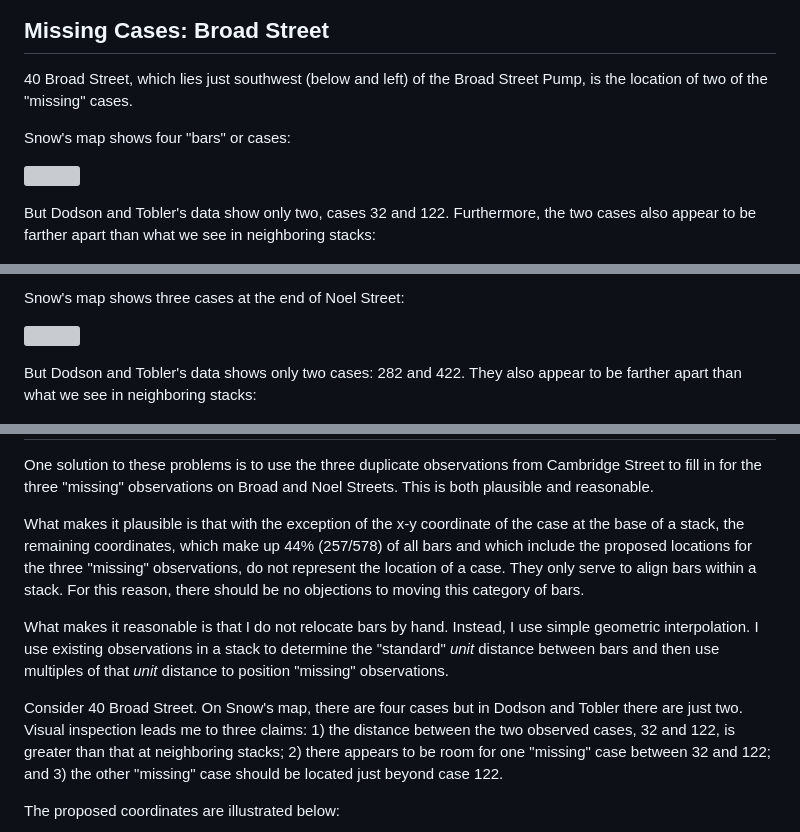
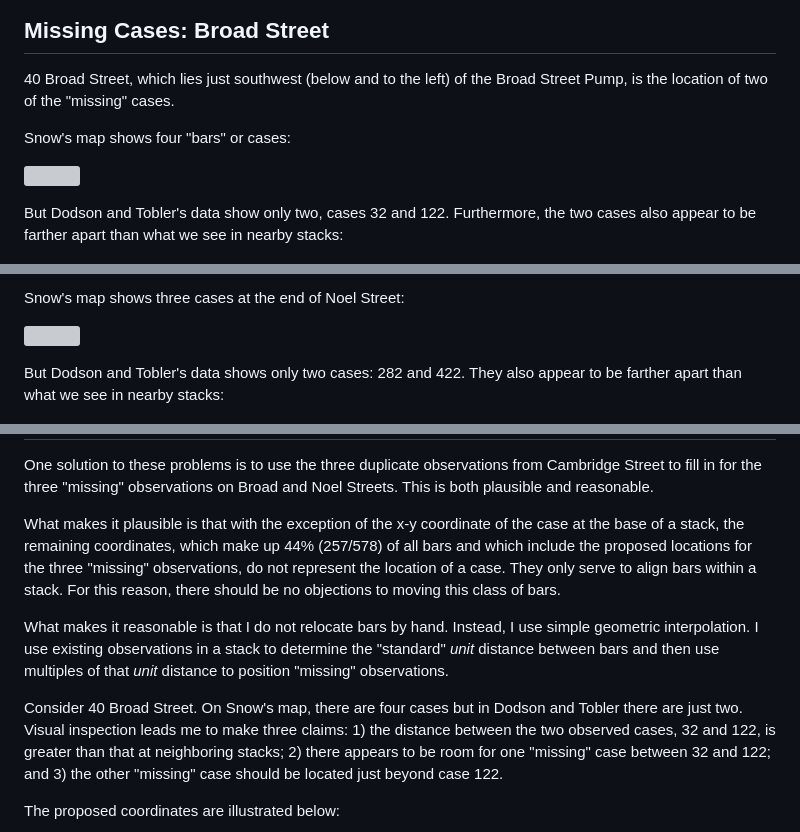
Before and after one commit to lindbrook/cholera, a Markdown page: docs/duplicate.missing.cases.notes.md, 3 parts joined by grey strips. GitHub-like rendering; grey boxes are pictures that could not be loaded.

```diff
--- a/docs/duplicate.missing.cases.notes.md
+++ b/docs/duplicate.missing.cases.notes.md
@@ -13,13 +13,13 @@ The three pairs of duplicates lie at two different locations on opposite sides o
 Missing Cases: Broad Street
 ---------------------------
 
-40 Broad Street, which lies just southwest (below and left) of the Broad Street Pump, is the location of two of the "missing" cases.
+40 Broad Street, which lies just southwest (below and to the left) of the Broad Street Pump, is the location of two of the "missing" cases.
 
 Snow's map shows four "bars" or cases:
 
 ![](broad.street.A.png)
 
-But Dodson and Tobler's data show only two, cases 32 and 122. Furthermore, the two cases also appear to be farther apart than what we see in neighboring stacks:
+But Dodson and Tobler's data show only two, cases 32 and 122. Furthermore, the two cases also appear to be farther apart than what we see in nearby stacks:
 
 <img src="duplicate.missing.cases.notes_files/figure-markdown_github/unnamed-chunk-3-1.png" style="display: block; margin: auto;" />
 
@@ -32,7 +32,7 @@ Snow's map shows three cases at the end of Noel Street:
 
 ![](noel.street.png)
 
-But Dodson and Tobler's data shows only two cases: 282 and 422. They also appear to be farther apart than what we see in neighboring stacks:
+But Dodson and Tobler's data shows only two cases: 282 and 422. They also appear to be farther apart than what we see in nearby stacks:
 
 <img src="duplicate.missing.cases.notes_files/figure-markdown_github/unnamed-chunk-4-1.png" style="display: block; margin: auto;" />
 
@@ -41,11 +41,11 @@ A Solution
 
 One solution to these problems is to use the three duplicate observations from Cambridge Street to fill in for the three "missing" observations on Broad and Noel Streets. This is both plausible and reasonable.
 
-What makes it plausible is that with the exception of the x-y coordinate of the case at the base of a stack, the remaining coordinates, which make up 44% (257/578) of all bars and which include the proposed locations for the three "missing" observations, do not represent the location of a case. They only serve to align bars within a stack. For this reason, there should be no objections to moving this category of bars.
+What makes it plausible is that with the exception of the x-y coordinate of the case at the base of a stack, the remaining coordinates, which make up 44% (257/578) of all bars and which include the proposed locations for the three "missing" observations, do not represent the location of a case. They only serve to align bars within a stack. For this reason, there should be no objections to moving this class of bars.
 
 What makes it reasonable is that I do not relocate bars by hand. Instead, I use simple geometric interpolation. I use existing observations in a stack to determine the "standard" *unit* distance between bars and then use multiples of that *unit* distance to position "missing" observations.
 
-Consider 40 Broad Street. On Snow's map, there are four cases but in Dodson and Tobler there are just two. Visual inspection leads me to three claims: 1) the distance between the two observed cases, 32 and 122, is greater than that at neighboring stacks; 2) there appears to be room for one "missing" case between 32 and 122; and 3) the other "missing" case should be located just beyond case 122.
+Consider 40 Broad Street. On Snow's map, there are four cases but in Dodson and Tobler there are just two. Visual inspection leads me to make three claims: 1) the distance between the two observed cases, 32 and 122, is greater than that at neighboring stacks; 2) there appears to be room for one "missing" case between 32 and 122; and 3) the other "missing" case should be located just beyond case 122.
 
 The proposed coordinates are illustrated below:
 
```
Also changed, not shown: other parts of docs/duplicate.missing.cases.notes.md (+1 -1 lines), docs/unstacking.bars.md (+10 -10 lines), docs/pump.neighborhoods_files/figure-markdown_github/unnamed-chunk-10-1.png (added), docs/pump.neighborhoods_files/figure-markdown_github/unnamed-chunk-3-1.png (added), docs/pump.neighborhoods_files/figure-markdown_github/unnamed-chunk-5-1.png (added), docs/pump.neighborhoods_files/figure-markdown_github/unnamed-chunk-7-1.png, docs/pump.neighborhoods_files/figure-markdown_github/unnamed-chunk-8-1.png, docs/pump.neighborhoods_files/figure-markdown_github/unnamed-chunk-9-1.png, 9 other files.
